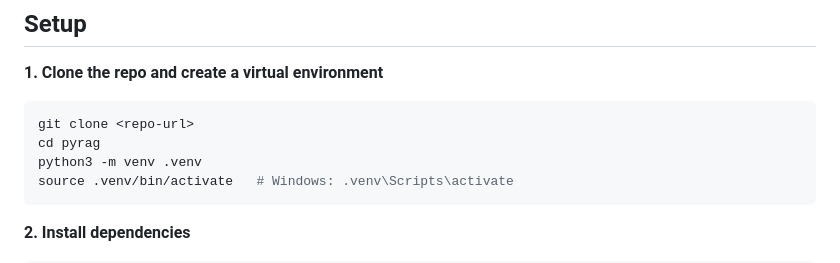
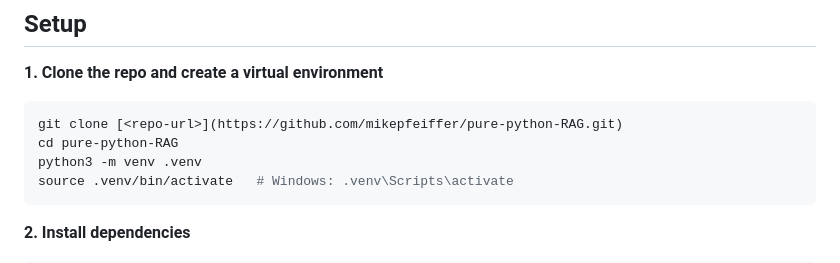
Before and after one commit to mikepfeiffer/pure-python-RAG, a Markdown page: README.md, the part around the change. GitHub-like rendering.

Commit message:
Fix repository URL and directory name in README
Updated repository cloning instructions in README.

````diff
--- a/README.md
+++ b/README.md
@@ -60,8 +60,8 @@ pure-python-RAG/
 **1. Clone the repo and create a virtual environment**
 
 ```bash
-git clone <repo-url>
-cd pyrag
+git clone [<repo-url>](https://github.com/mikepfeiffer/pure-python-RAG.git)
+cd pure-python-RAG
 python3 -m venv .venv
 source .venv/bin/activate   # Windows: .venv\Scripts\activate
 ```
````
